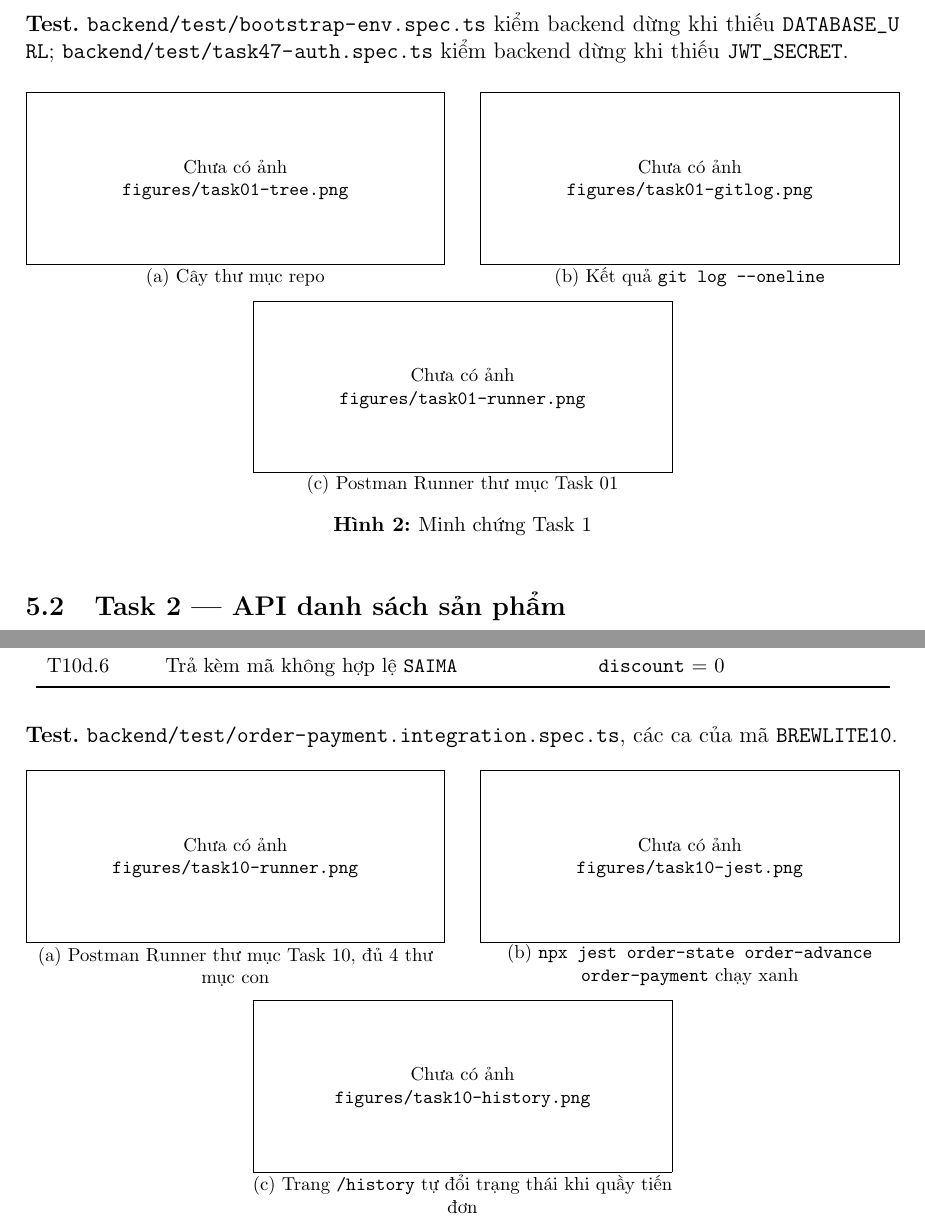
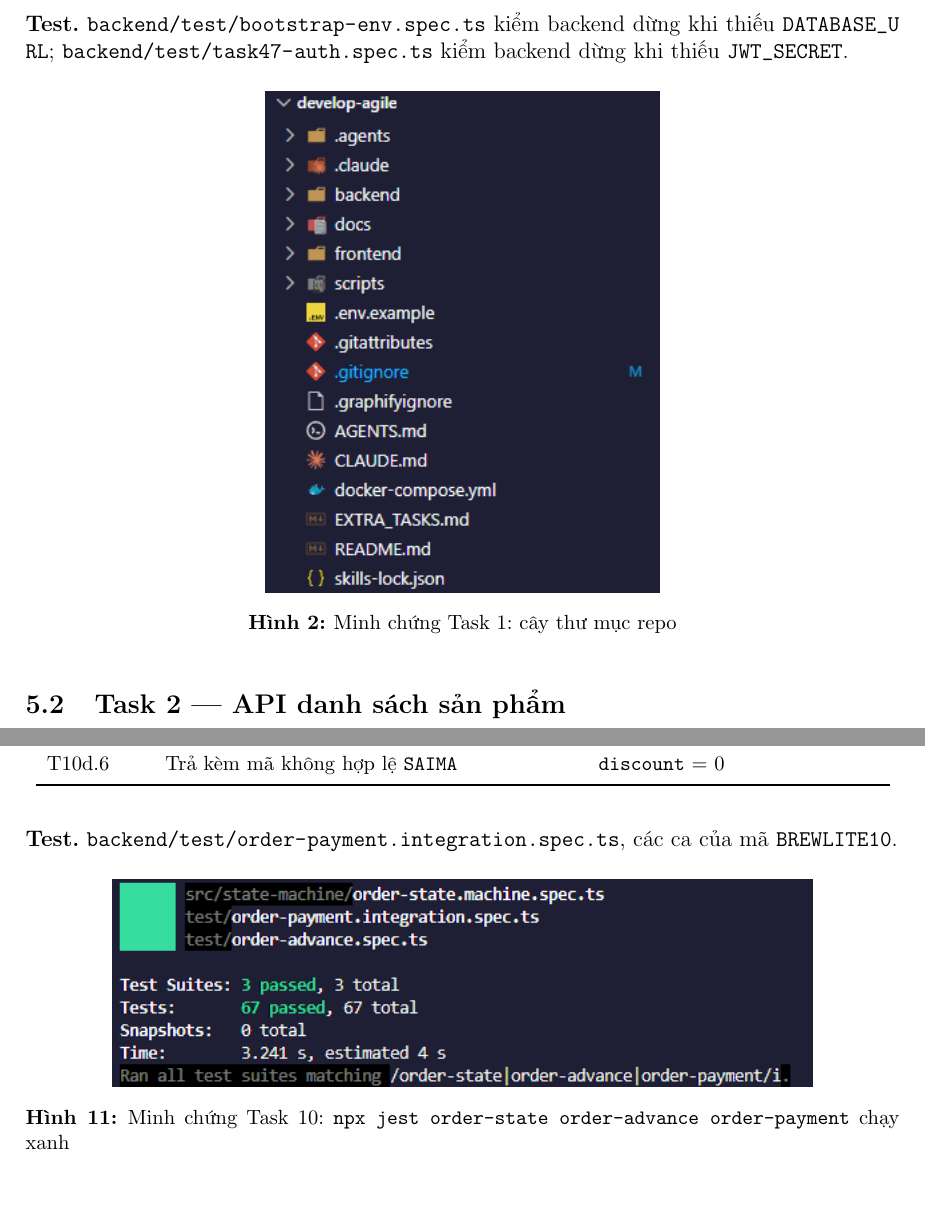
Before and after one commit to DuVinhLoi/BrewLite, a LaTeX document (docs/BrewLite_Report_Review1/main.tex): two parts of pages 7 and 16 of 18 before the commit and two parts of pages 7 and 17 of 19 after it, joined at a grey line, cut so that both start at the same text, the shorter picture padded with empty space. Compiled offline with pdfLaTeX.

Commit message:
docs: add Review 1 screenshots and rebuild report
- Add 18 screenshots under figures/ (Postman cases, web UI, terminal)
- Drop screenshot slots that prove no assignment criterion: Postman
  Runner views, cart reload, T07.5, T08.4, live history refresh, menu
  loading (loading state stays covered by ProductGrid.test.ts)
- Fix bcrypt hash caption from $2a$ to $2b$ to match bcryptjs 3.0.3
- Relabel sub-figures after the removals
- Rebuild main.pdf (19 pages, all 19 figures embedded)

```diff
--- a/docs/BrewLite_Report_Review1/main.tex
+++ b/docs/BrewLite_Report_Review1/main.tex
@@ -223,10 +223,8 @@ T01.2 & \texttt{GET} \path|{{baseUrl}}/products| & 200, JSON\\
 \textbf{Test.} \path|backend/test/bootstrap-env.spec.ts| kiểm backend dừng khi thiếu \path|DATABASE_URL|; \path|backend/test/task47-auth.spec.ts| kiểm backend dừng khi thiếu \path|JWT_SECRET|.
 
 \begin{figure}[H]\centering
-\begin{minipage}[t]{0.48\linewidth}\centering\khunganh{\linewidth}{task01-tree.png}\par\footnotesize (a) Cây thư mục repo\end{minipage}\hfill
-\begin{minipage}[t]{0.48\linewidth}\centering\khunganh{\linewidth}{task01-gitlog.png}\par\footnotesize (b) Kết quả \texttt{git log -{}-oneline}\end{minipage}\par\medskip
-\begin{minipage}[t]{0.48\linewidth}\centering\khunganh{\linewidth}{task01-runner.png}\par\footnotesize (c) Postman Runner thư mục Task 01\end{minipage}
-\caption{Minh chứng Task 1}\label{fig:task01}
+\khunganh{0.45\linewidth}{task01-tree.png}
+\caption{Minh chứng Task 1: cây thư mục repo}\label{fig:task01}
 \end{figure}
 
 \subsection{Task 2 — API danh sách sản phẩm}
@@ -515,10 +509,8 @@ T10d.6 & Trả kèm mã không hợp lệ \texttt{SAIMA} & \texttt{discount} = 0
 \textbf{Test.} \path|backend/test/order-payment.integration.spec.ts|, các ca của mã \texttt{BREWLITE10}.
 
 \begin{figure}[H]\centering
-\begin{minipage}[t]{0.48\linewidth}\centering\khunganh{\linewidth}{task10-runner.png}\par\footnotesize (a) Postman Runner thư mục Task 10, đủ 4 thư mục con\end{minipage}\hfill
-\begin{minipage}[t]{0.48\linewidth}\centering\khunganh{\linewidth}{task10-jest.png}\par\footnotesize (b) \texttt{npx jest order-state order-advance order-payment} chạy xanh\end{minipage}\par\medskip
-\begin{minipage}[t]{0.48\linewidth}\centering\khunganh{\linewidth}{task10-history.png}\par\footnotesize (c) Trang \path|/history| tự đổi trạng thái khi quầy tiến đơn\end{minipage}
-\caption{Minh chứng Task 10}\label{fig:task10}
+\khunganh{0.8\linewidth}{task10-jest.png}
+\caption{Minh chứng Task 10: \texttt{npx jest order-state order-advance order-payment} chạy xanh}\label{fig:task10}
 \end{figure}
 
 \section{Kiểm thử, Definition of Done và bàn giao}
```
Also changed, not shown: docs/BrewLite_Report_Review1/figures/task01-tree.png (added), docs/BrewLite_Report_Review1/figures/task02-T02.1.png (added), docs/BrewLite_Report_Review1/figures/task03-error.png (added), docs/BrewLite_Report_Review1/figures/task03-menu.png (added), docs/BrewLite_Report_Review1/figures/task04-after.png (added), docs/BrewLite_Report_Review1/figures/task04-before.png (added), docs/BrewLite_Report_Review1/figures/task05-badge.png (added), docs/BrewLite_Report_Review1/figures/task05-cart.png (added), docs/BrewLite_Report_Review1/figures/task06-T06.2.png (added), docs/BrewLite_Report_Review1/figures/task06-T06.5.png (added), docs/BrewLite_Report_Review1/figures/task07-T07.4.png (added), docs/BrewLite_Report_Review1/figures/task07-db-hash.png (added), docs/BrewLite_Report_Review1/figures/task08-T08.5.png (added), docs/BrewLite_Report_Review1/figures/task08-web-error.png (added), 6 more files.
